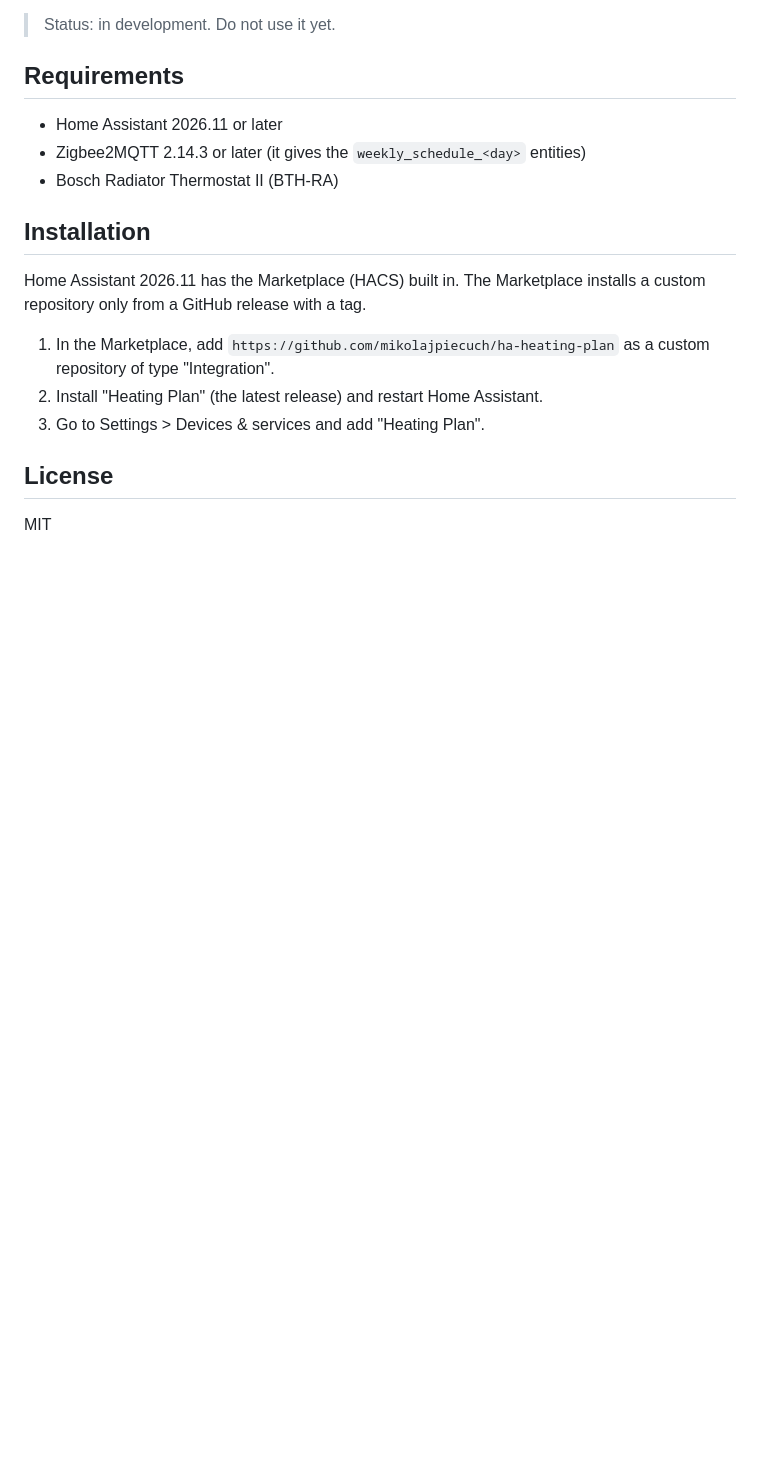
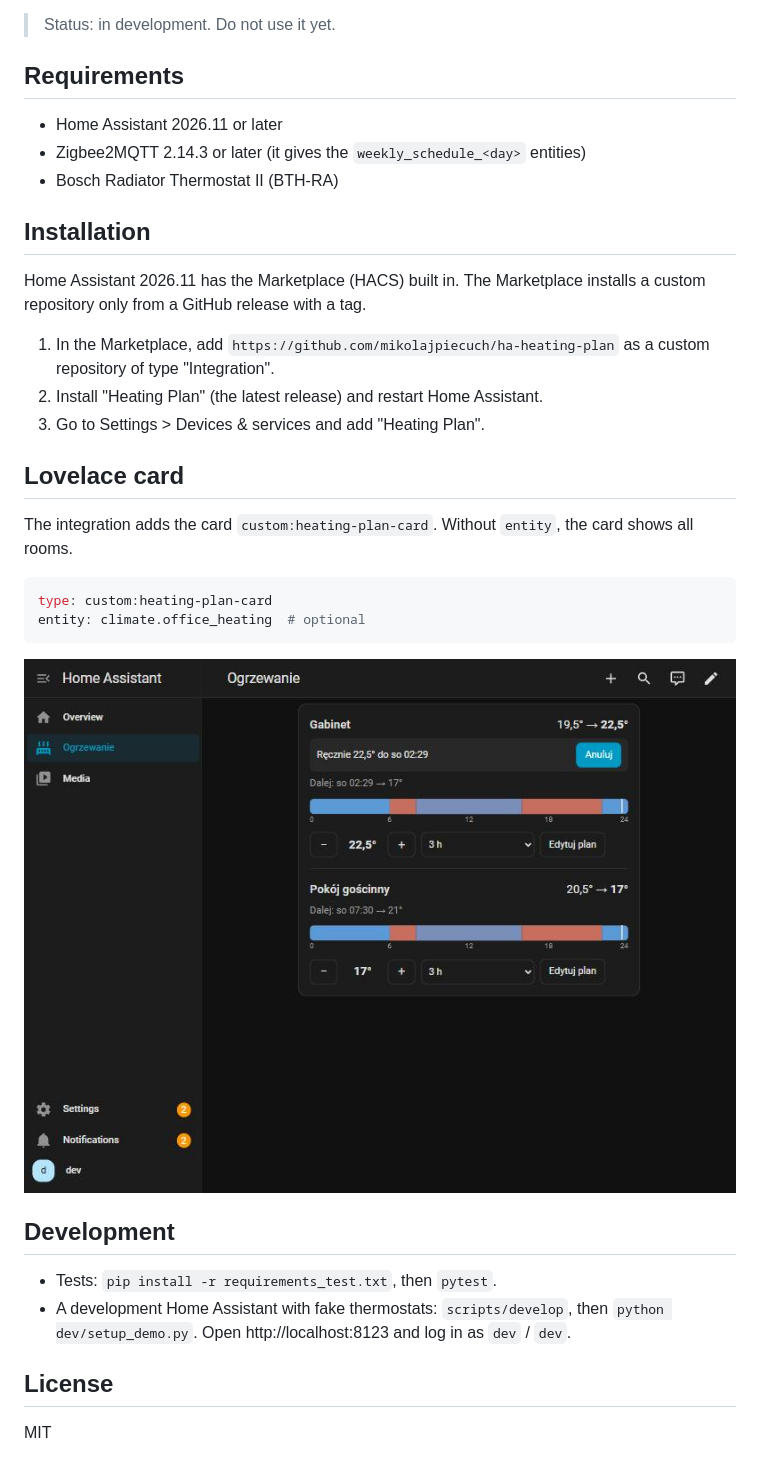
Before and after one commit to mikolajpiecuch/ha-heating-plan, a Markdown page: README.md, the part around the change. GitHub-like rendering; pictures changed too: docs/images/card-desktop.jpg (added); blank space fills up the shorter version.

Commit message:
feat: add Lovelace card with plan editor
Co-Authored-By: Claude Opus 5.5 <noreply@anthropic.com>

````diff
--- a/README.md
+++ b/README.md
@@ -27,6 +27,22 @@ Home Assistant 2026.11 has the Marketplace (HACS) built in. The Marketplace inst
 2. Install "Heating Plan" (the latest release) and restart Home Assistant.
 3. Go to Settings > Devices & services and add "Heating Plan".
 
+## Lovelace card
+
+The integration adds the card `custom:heating-plan-card`. Without `entity`, the card shows all rooms.
+
+```yaml
+type: custom:heating-plan-card
+entity: climate.office_heating  # optional
+```
+
+![Card](docs/images/card-desktop.jpg)
+
+## Development
+
+- Tests: `pip install -r requirements_test.txt`, then `pytest`.
+- A development Home Assistant with fake thermostats: `scripts/develop`, then `python dev/setup_demo.py`. Open http://localhost:8123 and log in as `dev` / `dev`.
+
 ## License
 
 MIT
````
Also changed, not shown: docs/images/card-mobile-editor.jpg (added), 15 other files.
